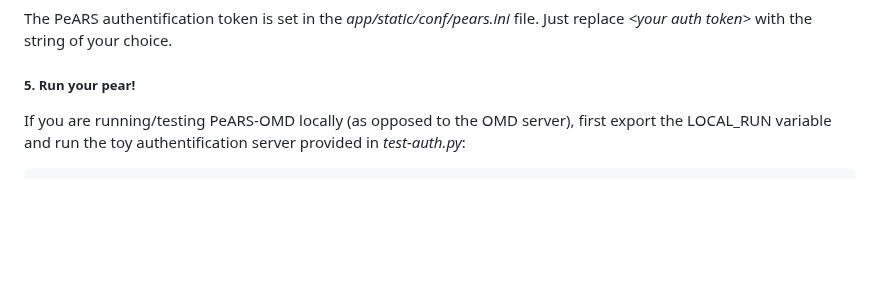
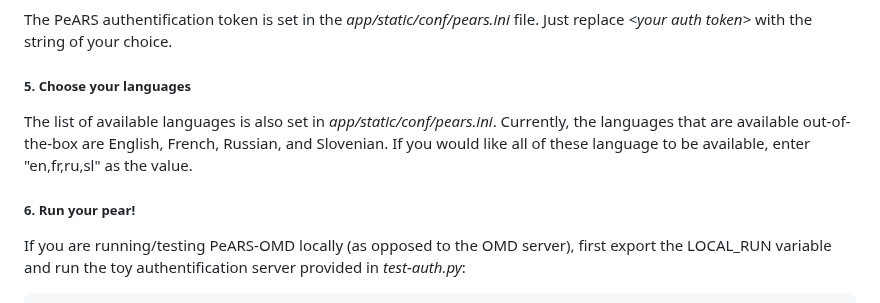
Before and after one commit to PeARSearch/PeARS-OMD, a Markdown page: README.md, the part around the change. Rendered like a GitHub page; blank space fills up the shorter version.

Commit message:
Add language selection instructions to README

```diff
--- a/README.md
+++ b/README.md
@@ -58,7 +58,11 @@ From the PeARS-lite directory, run:
 The PeARS authentification token is set in the *app/static/conf/pears.ini* file. Just replace *&lt;your auth token&gt;* with the string of your choice.
 
 
-##### 5. Run your pear!
+##### 5. Choose your languages
+
+The list of available languages is also set in *app/static/conf/pears.ini*. Currently, the languages that are available out-of-the-box are English, French, Russian, and Slovenian. If you would like all of these language to be available, enter "en,fr,ru,sl" as the value.
+
+##### 6. Run your pear!
 
 If you are running/testing PeARS-OMD locally (as opposed to the OMD server), first export the LOCAL_RUN variable and run the toy authentification server provided in *test-auth.py*:
 
```
